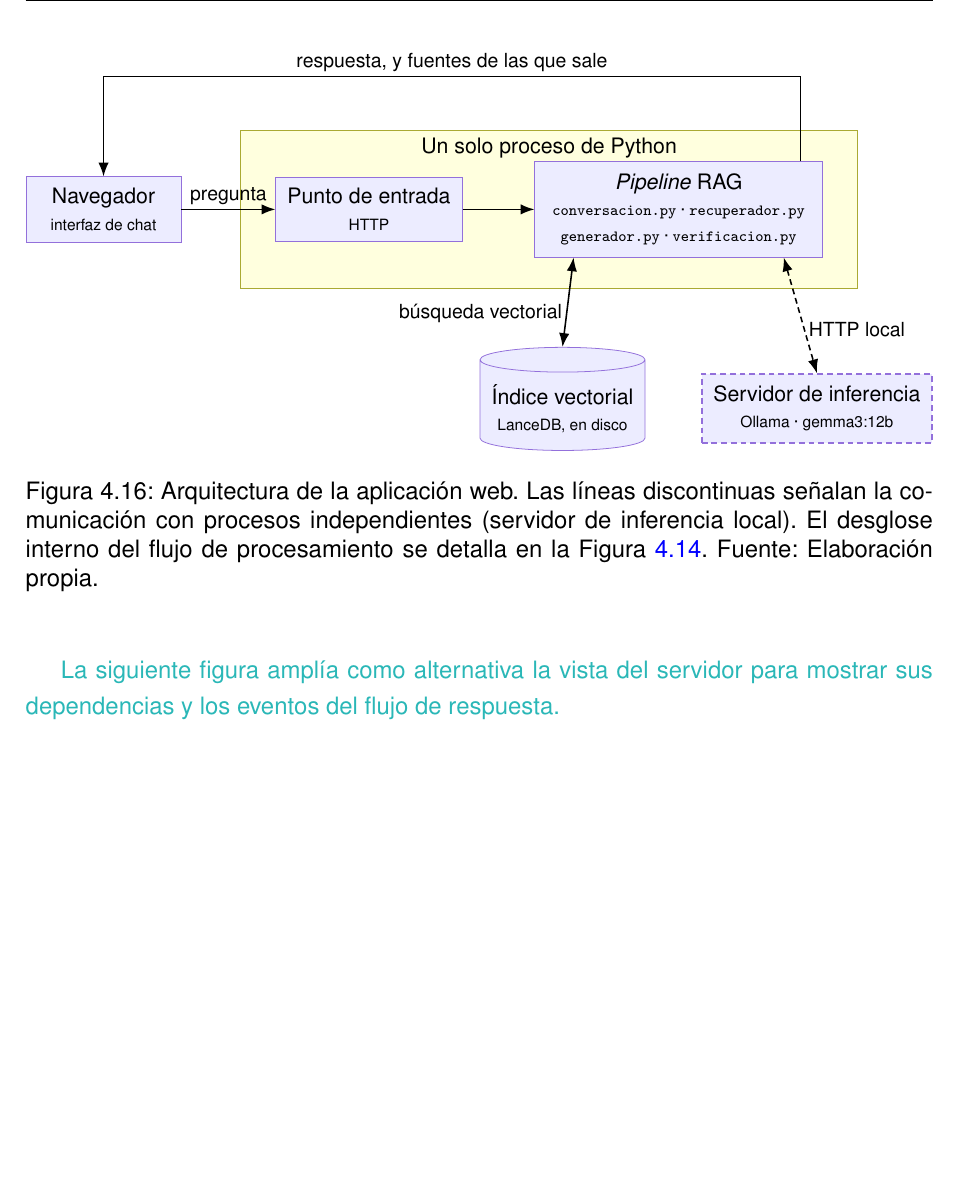
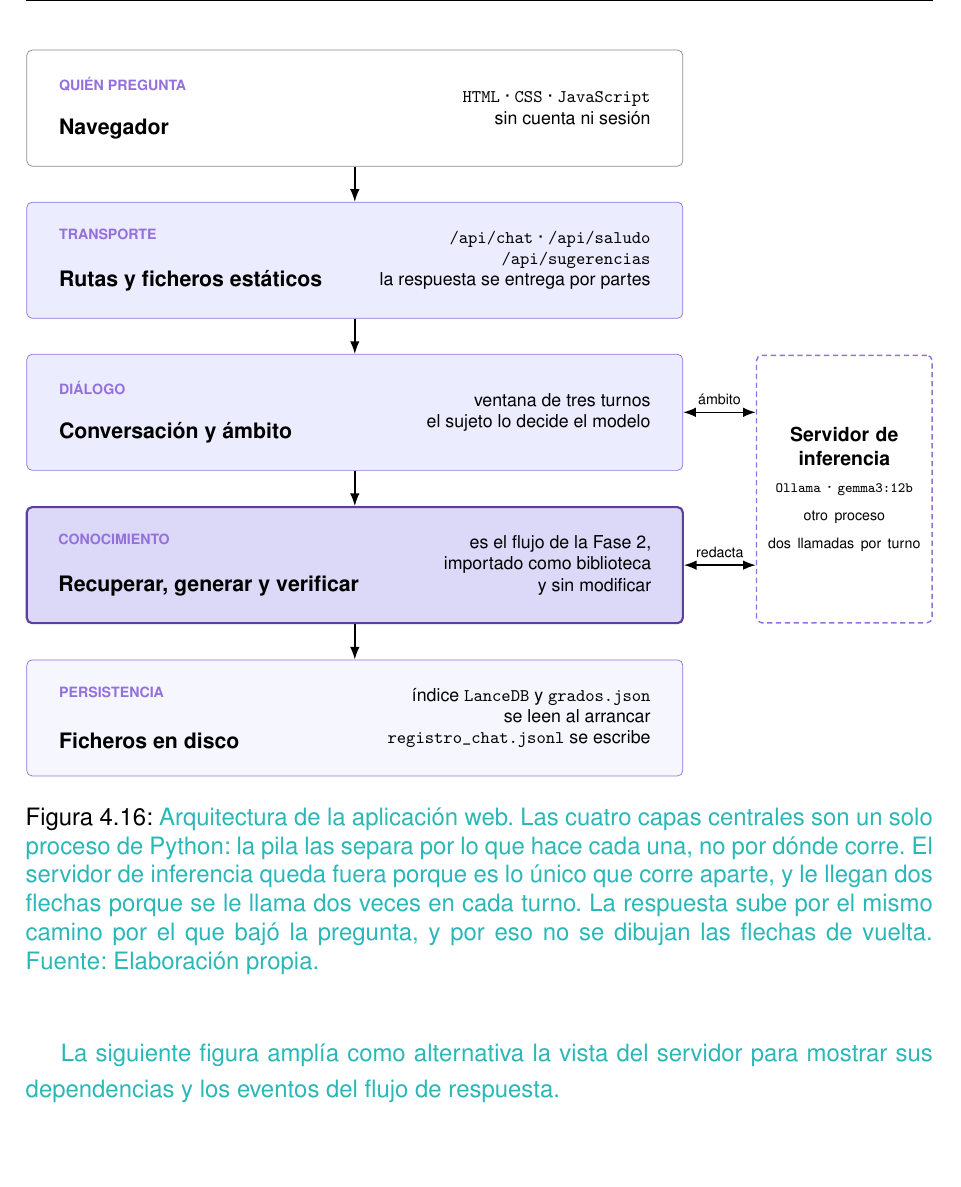
Before and after one commit to samubp10/tfg-recomendador-uja, a LaTeX document (memoria/main.tex, which reads memoria/diagramas/DiagramaArquitecturaWeb.tex): part of page 109 of 159, cut at the place of the change, the shorter picture padded with empty space. Compiled offline with pdfLaTeX.

Commit message:
docs(IT-72): la arquitectura web se dibuja por capas
Era un grafo de componentes con las dependencias colgando a la derecha y habia
que seguir seis flechas para saber por donde entra una pregunta. Una pila no
tiene cruces: se lee de arriba abajo.

Aparece ademas lo que la anterior escondia: al modelo se le llama dos veces por
turno, una para fijar el sujeto y otra para redactar.

```diff
--- a/memoria/diagramas/DiagramaArquitecturaWeb.tex
+++ b/memoria/diagramas/DiagramaArquitecturaWeb.tex
@@ -1,60 +1,143 @@
 % !TEX root = ../main.tex
-% Arquitectura de la aplicacion web (IT-42).
+% Arquitectura de la aplicacion web (IT-42), dibujada por CAPAS.
 %
-% Lo que esta figura existe para ensenar no es el recorrido de una pregunta
-% ---eso ya esta en el diagrama de secuencia--- sino DONDE ESTAN LOS LIMITES DE
-% PROCESO. De ahi que el pipeline aparezca como una sola caja y no desglosado:
-% desglosarlo repetiria la otra figura y obligaria a encoger la letra, que es
-% justo lo que se ha pedido evitar.
+% La version anterior era un grafo de componentes con las dependencias
+% externas colgando a la derecha, y no se entendia: habia que seguir seis
+% flechas para saber por donde entra una pregunta. Una pila no tiene ese
+% problema porque no tiene flechas que cruzarse: se lee de arriba abajo y ya.
 %
-% El servidor de inferencia va con borde discontinuo porque es lo unico que
-% corre en OTRO PROCESO, y ya existia antes de la aplicacion web.
+% Lo que la pila separa es LO QUE HACE CADA CAPA, no donde corre. Las cuatro
+% de dentro son un solo proceso de Python, y eso lo dice el pie y la nota, no
+% el dibujo: dibujar ademas el limite de proceso obligaba a meter una caja
+% envolvente mas y volviamos al problema anterior.
 %
-% El indice y el modelo de incrustaciones se cargan UNA VEZ al arrancar, no en
-% cada peticion; esa es la razon de que el pipeline se importe como biblioteca
-% y no se invoque como programa aparte.
+% El servidor de inferencia va FUERA de la pila y con borde discontinuo
+% porque es lo unico que corre en otro proceso. Le llegan dos flechas y no
+% una: se le llama dos veces por turno, una para fijar de que titulacion se
+% habla y otra para redactar. La figura anterior escondia ese detalle, que es
+% la mitad de lo que tarda una respuesta.
 %
-% Ojo al salto de linea dentro de un grupo: el \\ va FUERA de las llaves del
-% \scriptsize, o TikZ rompe el alineado con errores ilegibles.
+% No se dibujan las flechas de vuelta. La respuesta sube por el mismo camino
+% por el que bajo la pregunta, y duplicar las cuatro flechas para decirlo
+% habria doblado el numero de trazos sin anadir informacion.
+%
+% Las capas se encadenan con `below=of` y todo lo demas se coloca RELATIVO a
+% ellas: dar las alturas a mano ya provoco solapes en otra figura.
 \begin{figure}[H]
   \centering
   \resizebox{\textwidth}{!}{%
     \begin{tikzpicture}[
-      procesoAparte/.style={nodoDiag, densely dashed, thick},
-      rotulo/.style={font=\footnotesize, inner sep=2pt},
+      capa/.style={draw=diagNodoBorde, fill=diagNodo, rounded corners=3pt,
+        minimum width=13cm, minimum height=2.3cm, inner sep=0pt},
+      capaCliente/.style={capa, fill=white, draw=black!45},
+      capaFoco/.style={capa, draw=diagFocoBorde, fill=diagFocoFondo, very thick},
+      capaDisco/.style={capa, fill=diagNodo!45},
+      externo/.style={draw=diagNodoBorde, fill=white, densely dashed, thick,
+        rounded corners=3pt, align=center, font=\small,
+        text width=3.2cm, minimum height=5.3cm},
+      rotuloCapa/.style={font=\scriptsize\bfseries, text=diagNodoBorde},
+      tituloCapa/.style={font=\normalsize\bfseries},
+      % El detalle va en \footnotesize y no en \scriptsize porque `resizebox`
+      % encoge la figura hasta el ancho de la caja de texto: a \scriptsize la
+      % letra acababa a 5\,pt en la página, que es la queja que hay que evitar.
+      detalle/.style={font=\footnotesize, align=right},
+      rotulo/.style={font=\scriptsize, inner sep=2pt},
+      flechaDoble/.style={{Latex[length=2.5mm]}-{Latex[length=2.5mm]}, thick},
       ]
-      % --- Cliente ---
-      \node[nodoDiag] (nav) at (0,0) {Navegador\\{\scriptsize interfaz de chat}};
-      % --- Lo que vive dentro del proceso del servidor ---
-      \node[nodoDiag] (ent) at (4.8,0) {Punto de entrada\\{\scriptsize HTTP}};
-      \node[nodoDiag, minimum width=5.2cm, minimum height=1.6cm] (pipe) at (10.4,0)
-      {\textit{Pipeline} RAG\\{\scriptsize \texttt{conversacion.py} · \texttt{recuperador.py}}\\{\scriptsize \texttt{generador.py} · \texttt{verificacion.py}}};
-      % --- Lo que queda fuera del proceso ---
-      \node[nodoDiag, cylinder, shape border rotate=90, aspect=0.15]
-      (bd) at (8.3,-3.6) {Índice vectorial\\{\scriptsize LanceDB, en disco}};
-      \node[procesoAparte] (ollama) at (12.9,-3.6)
-      {Servidor de inferencia\\{\scriptsize Ollama · gemma3:12b}};
-      % --- Caja del proceso, en el fondo para no tapar los nodos ---
-      \begin{scope}[on background layer]
-        \node[grupoDiag, inner xsep=18pt, inner ysep=16pt, fit=(ent)(pipe),
-        label={[tituloGrupo]north:Un solo proceso de Python}] (proc) {};
-      \end{scope}
-      % --- Ida ---
-      \draw[flechaDiag] (nav) -- node[rotulo, above]{pregunta} (ent);
-      \draw[flechaDiag] (ent) -- (pipe);
-      \draw[{Latex[length=2.5mm]}-{Latex[length=2.5mm]}, thick]
-      ([xshift=-1.9cm]pipe.south) -- node[rotulo, left, pos=0.62]{búsqueda vectorial} (bd.north);
-      \draw[{Latex[length=2.5mm]}-{Latex[length=2.5mm]}, thick, densely dashed]
-      ([xshift=1.9cm]pipe.south) -- node[rotulo, right, pos=0.62]{HTTP local} (ollama.north);
-      % --- Vuelta al navegador, por encima de la caja del proceso. Sube por el
-      % borde derecho de la caja y no por su centro, para no cruzar el rotulo
-      % "Un solo proceso de Python".
-      \draw[flechaDiag] ([xshift=2.2cm]pipe.north) -- ([xshift=2.2cm]pipe.north |- 0,2.4)
-      -- node[rotulo, above]{respuesta, y fuentes de las que sale}
-      (nav.north |- 0,2.4) -- (nav.north);
+
+      % ── Las cinco capas ────────────────────────────────────────────────────
+      \node[capaCliente] (l1) {};
+      \node[capa,     below=0.7cm of l1] (l2) {};
+      \node[capa,     below=0.7cm of l2] (l3) {};
+      \node[capaFoco, below=0.7cm of l3] (l4) {};
+      \node[capaDisco,below=0.7cm of l4] (l5) {};
+
+      % El contenido va anclado a cada banda, no colocado a mano: el rótulo
+      % arriba a la izquierda, el nombre abajo a la izquierda y el detalle
+      % técnico a la derecha, alineado por su margen derecho. Se escribe banda
+      % a banda y no con un bucle: los títulos llevan comas, y el bucle las
+      % toma por separadores de su propia lista.
+      \node[rotuloCapa, anchor=north west]
+      at ([xshift=5mm, yshift=-4mm]l1.north west) {QUIÉN PREGUNTA};
+      \node[tituloCapa, anchor=south west]
+      at ([xshift=5mm, yshift=4mm]l1.south west) {Navegador};
+      \node[detalle, anchor=east] at ([xshift=-5mm]l1.east)
+      {\texttt{HTML} · \texttt{CSS} · \texttt{JavaScript}\\sin cuenta ni sesión};
+
+      \node[rotuloCapa, anchor=north west]
+      at ([xshift=5mm, yshift=-4mm]l2.north west) {TRANSPORTE};
+      \node[tituloCapa, anchor=south west]
+      at ([xshift=5mm, yshift=4mm]l2.south west) {Rutas y ficheros estáticos};
+      \node[detalle, anchor=east] at ([xshift=-5mm]l2.east)
+      {\texttt{/api/chat} · \texttt{/api/saludo}\\
+        \texttt{/api/sugerencias}\\
+        la respuesta se entrega por partes};
+
+      \node[rotuloCapa, anchor=north west]
+      at ([xshift=5mm, yshift=-4mm]l3.north west) {DIÁLOGO};
+      \node[tituloCapa, anchor=south west]
+      at ([xshift=5mm, yshift=4mm]l3.south west) {Conversación y ámbito};
+      \node[detalle, anchor=east] at ([xshift=-5mm]l3.east)
+      % Cada línea del detalle se queda por debajo de 5,5\,cm: el título está
+      % anclado a la misma altura por la izquierda, y una línea más larga se le
+      % sienta encima.
+      {ventana de tres turnos\\
+        el sujeto lo decide el modelo};
+
+      \node[rotuloCapa, anchor=north west]
+      at ([xshift=5mm, yshift=-4mm]l4.north west) {CONOCIMIENTO};
+      \node[tituloCapa, anchor=south west]
+      at ([xshift=5mm, yshift=4mm]l4.south west) {Recuperar, generar y verificar};
+      \node[detalle, anchor=east] at ([xshift=-5mm]l4.east)
+      {es el flujo de la Fase 2,\\
+        importado como biblioteca\\
+        y sin modificar};
+
+      \node[rotuloCapa, anchor=north west]
+      at ([xshift=5mm, yshift=-4mm]l5.north west) {PERSISTENCIA};
+      \node[tituloCapa, anchor=south west]
+      at ([xshift=5mm, yshift=4mm]l5.south west) {Ficheros en disco};
+      \node[detalle, anchor=east] at ([xshift=-5mm]l5.east)
+      {índice \texttt{LanceDB} y \texttt{grados.json}\\
+        se leen al arrancar\\
+        \texttt{registro\_chat.jsonl} se escribe};
+
+      % ── Lo único que corre en otro proceso ─────────────────────────────────
+      % Se centra entre las dos capas que lo llaman; el punto medio sale de un
+      % `midway` sobre un camino invisible, sin necesitar la librería `calc`.
+      % Ojo a la abscisa: una banda de 13\,cm colocada sin `at` queda CENTRADA
+      % en el origen, así que su borde derecho está en 6,5 y no en 13. Contando
+      % desde 13 el servidor se iba a 8,6\,cm de la pila y las dos flechas
+      % salían más largas que media figura.
+      \path (l3.north east) -- (l4.south east) node[midway] (medio) {};
+      \node[externo] (ollama) at (9.7,0 |- medio)
+      {\textbf{Servidor de inferencia}\\[2pt]
+        {\scriptsize \texttt{Ollama} · \texttt{gemma3:12b}}\\[2pt]
+        {\scriptsize otro proceso}\\[2pt]
+        {\scriptsize dos llamadas por turno}};
+
+      % ── La pregunta baja por la pila ───────────────────────────────────────
+      \draw[flechaDiag] (l1) -- (l2);
+      \draw[flechaDiag] (l2) -- (l3);
+      \draw[flechaDiag] (l3) -- (l4);
+      \draw[flechaDiag] (l4) -- (l5);
+
+      % ── Las dos llamadas al modelo ─────────────────────────────────────────
+      % `(a -| b)` da el punto con la altura de `a` y la abscisa de `b`: así
+      % las dos flechas salen horizontales y no en diagonal.
+      \draw[flechaDoble] (l3.east) -- node[rotulo, above=2pt]{ámbito}
+      (l3.east -| ollama.west);
+      \draw[flechaDoble] (l4.east) -- node[rotulo, above=2pt]{redacta}
+      (l4.east -| ollama.west);
     \end{tikzpicture}%
   }
-  \caption[Arquitectura de la aplicación web]{Arquitectura de la aplicación web. Las líneas discontinuas señalan la comunicación con procesos independientes (servidor de inferencia local). El desglose interno del flujo de procesamiento se detalla en la Figura~\ref{fig:secuencia_rag}. Fuente: Elaboración propia.}
-
+  \caption[Arquitectura de la aplicación web]{\textcolor{borrador2}{Arquitectura
+      de la aplicación web. Las cuatro capas centrales son un solo proceso de
+      Python: la pila las separa por lo que hace cada una, no por dónde corre.
+      El servidor de inferencia queda fuera porque es lo único que corre
+      aparte, y le llegan dos flechas porque se le llama dos veces en cada
+      turno. La respuesta sube por el mismo camino por el que bajó la pregunta,
+      y por eso no se dibujan las flechas de vuelta. Fuente: Elaboración
+      propia.}}
   \label{fig:arquitectura_web}
 \end{figure}
```
